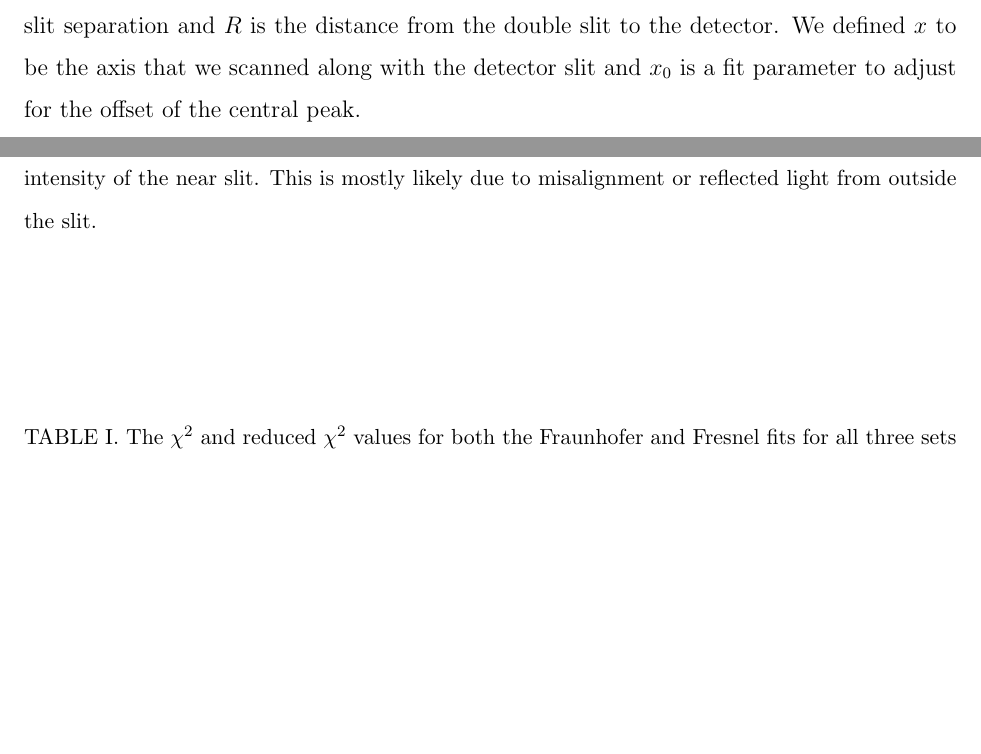
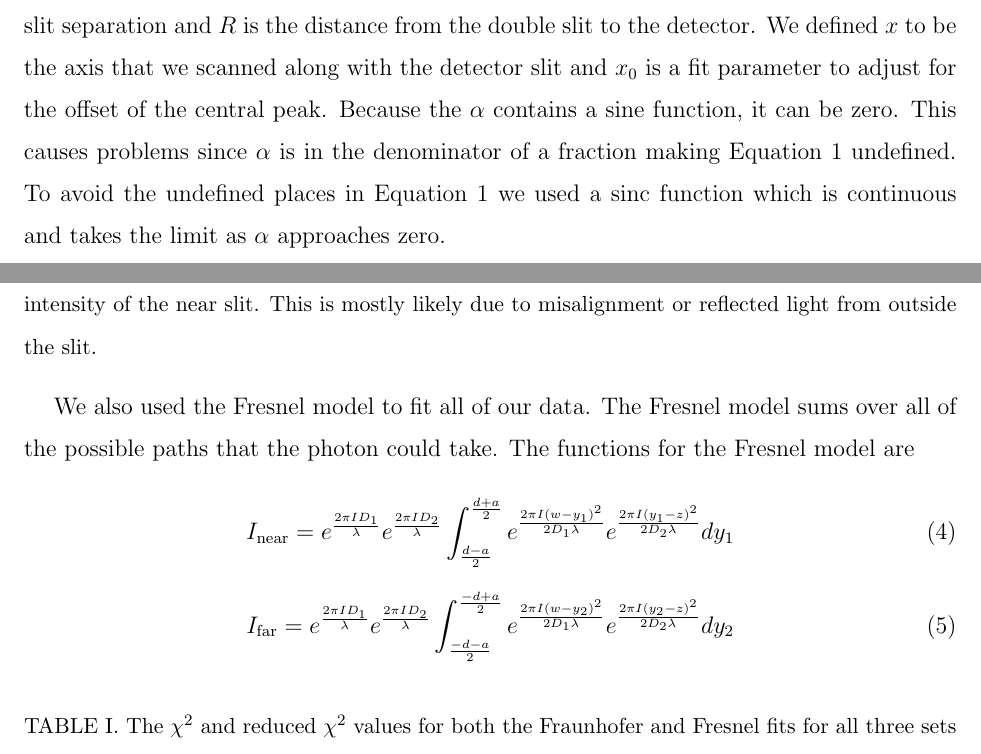
Before and after one commit to dluntzma/DoubleSlit-ED, a LaTeX paper (Recreating Young's Double Slit Experiment.tex): two parts of pages 6 and 7 of 12, joined at a grey line, cut so that both start at the same text, the shorter picture padded with empty space. The pictures show the PDF file Recreating Young's Double Slit Experiment.pdf that the author committed with the source.

Commit message:
Analysis part 5 fresnel

```diff
--- a/Recreating Young's Double Slit Experiment.tex
+++ b/Recreating Young's Double Slit Experiment.tex
@@ -138,3 +138,10 @@ were $I_0$ is the maximum intensity. $\alpha$ and $\beta$ are defined as
 \end{equation}
 
 where $\lambda$ is the wavelength of the light, $a$ is the width of each slit, $d$ is the center-to-center slit separation and $R$ is the distance from the double slit to the detector. We defined $x$ to be the axis that we scanned along with the detector slit and $x_0$ is a fit parameter to adjust for the offset of the central peak.
+Because the $\alpha$ contains a sine function, it can be zero. This causes problems since $\alpha$ is in the denominator of a fraction making Equation~\ref{fraunhofer} undefined. To avoid the undefined places in Equation~\ref{fraunhofer} we used a sinc function which is continuous and takes the limit as $\alpha$ approaches zero.
+
+We also used the Fresnel model to fit all of our data. The Fresnel model sums over all of the possible paths that the photon could take. The functions for the Fresnel model are
+
+\begin{equation}
+\label{fresnelnear}
+I_\text{near} = e^{\frac{2 \pi I D_1}{\lambda}} e^{\frac{2 \pi I D_2}{\lambda}} \int_\frac{d-a}{2}^\frac{d+a}{2} e^{\frac{2 \pi I (w-y_1)^2}{2 D_1 \lambda}} e^{\frac{2 \pi I (y_1-z)^2}{2 D_2 \lambda}} dy_1
@@ -141,3 +157,10 @@ where $\lambda$ is the wavelength of the light, $a$ is the width of each slit, $
+\begin{figure}[h!]
+\centering
+\includegraphics[width=6in]{fresnel.pdf}
+\caption{The set up of our double slit experiment showing the variables used for the Fresnel model fit.}
+\label{fresnel}
+\end{figure}
+
 
 \begin{table}[h!]
 \centering
@@ -186,6 +209,26 @@ Data Set & Fraunhofer $\chi^2$ & Fraunhofer Reduced $\chi^2$ & Fresnel $\chi^2$
 \label{DoubleSlitFraun3}
 \end{figure}
 
+\begin{figure}[h!]
+\centering
+\includegraphics[width=6in]{DoubleSlitFresnel1.pdf}
+\caption{Mathematica code for the Fresnel model fit to our first double slit data set.}
+\label{DoubleSlitFresnel1}
+\end{figure}
+
+\begin{figure}[h!]
+\centering
+\includegraphics[width=6in]{DoubleSlitFresnel2.pdf}
+\caption{Mathematica code for the Fresnel model fit to our second double slit data set.}
+\label{DoubleSlitFresnel2}
+\end{figure}
+
+\begin{figure}[h!]
+\centering
+\includegraphics[width=6in]{DoubleSlitFresnel3.pdf}
+\caption{Mathematica code for the Fresnel model fit to our third double slit data set.}
+\label{DoubleSlitFresnel3}
+\end{figure}
 
 
 \begin{thebibliography}{1}
```
Also changed, not shown: DoubleSlitFresnel1.pdf (added), Recreating Young's Double Slit Experiment.pdf, doublefresnel1.pdf (added), Recreating Young's Double Slit Experiment.tex (11 more changed lines), 4 other files.
